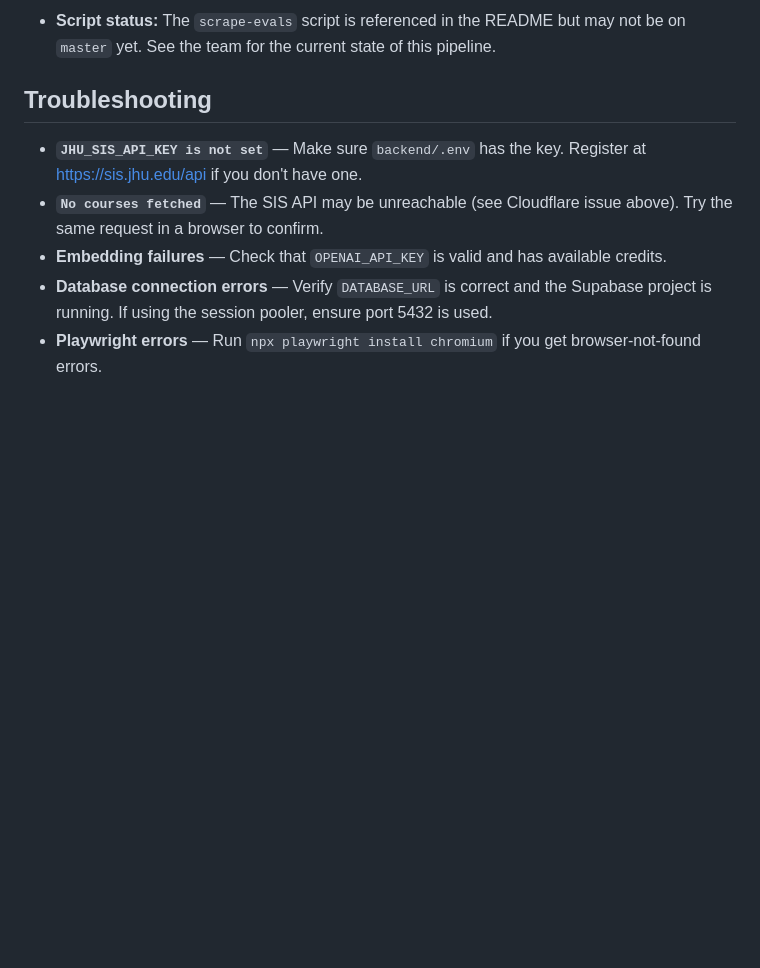
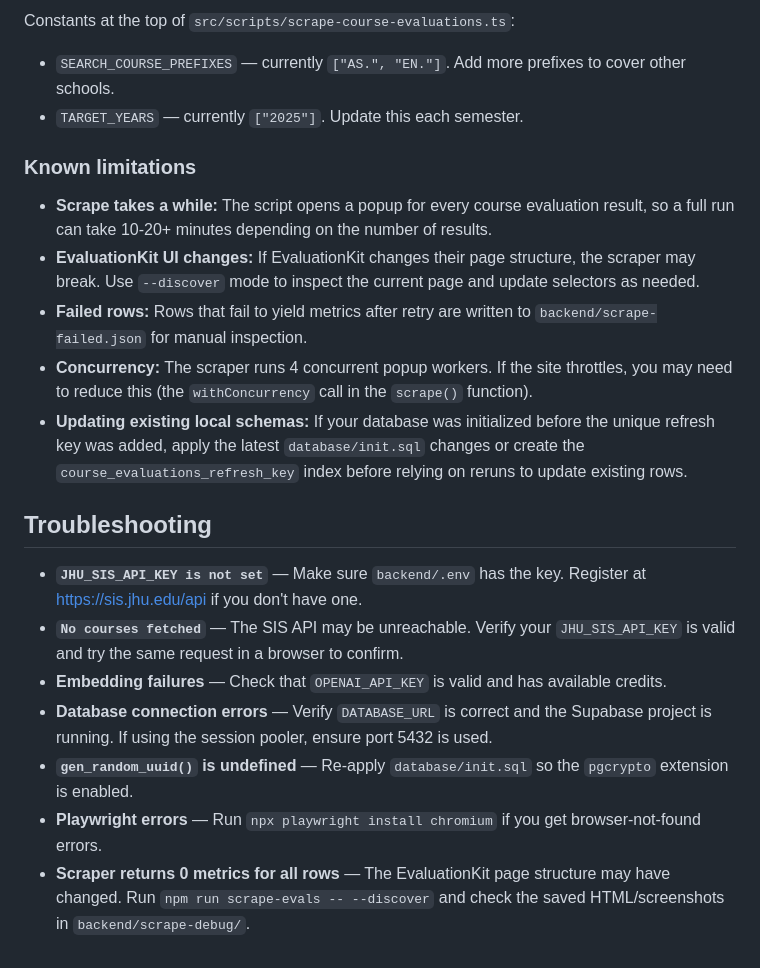
Before and after one commit to JunzheShi0702/atlas-course-assistant, a Markdown page: docs/data-refresh.md, the part around one of its changes. Drawn GitHub-style; blank space fills up the shorter version.

```diff
--- a/docs/data-refresh.md
+++ b/docs/data-refresh.md
@@ -75,10 +92,23 @@ npm run scrape-evals
 
-- **Script status:** The `scrape-evals` script is referenced in the README but may not be on `master` yet. See the team for the current state of this pipeline.
+Constants at the top of `src/scripts/scrape-course-evaluations.ts`:
+
+- `SEARCH_COURSE_PREFIXES` — currently `["AS.", "EN."]`. Add more prefixes to cover other schools.
+- `TARGET_YEARS` — currently `["2025"]`. Update this each semester.
+
+### Known limitations
+
+- **Scrape takes a while:** The script opens a popup for every course evaluation result, so a full run can take 10-20+ minutes depending on the number of results.
+- **EvaluationKit UI changes:** If EvaluationKit changes their page structure, the scraper may break. Use `--discover` mode to inspect the current page and update selectors as needed.
+- **Failed rows:** Rows that fail to yield metrics after retry are written to `backend/scrape-failed.json` for manual inspection.
+- **Concurrency:** The scraper runs 4 concurrent popup workers. If the site throttles, you may need to reduce this (the `withConcurrency` call in the `scrape()` function).
+- **Updating existing local schemas:** If your database was initialized before the unique refresh key was added, apply the latest `database/init.sql` changes or create the `course_evaluations_refresh_key` index before relying on reruns to update existing rows.
 
 ## Troubleshooting
 
 - **`JHU_SIS_API_KEY is not set`** — Make sure `backend/.env` has the key. Register at <https://sis.jhu.edu/api> if you don't have one.
-- **`No courses fetched`** — The SIS API may be unreachable (see Cloudflare issue above). Try the same request in a browser to confirm.
+- **`No courses fetched`** — The SIS API may be unreachable. Verify your `JHU_SIS_API_KEY` is valid and try the same request in a browser to confirm.
 - **Embedding failures** — Check that `OPENAI_API_KEY` is valid and has available credits.
 - **Database connection errors** — Verify `DATABASE_URL` is correct and the Supabase project is running. If using the session pooler, ensure port 5432 is used.
+- **`gen_random_uuid()` is undefined** — Re-apply `database/init.sql` so the `pgcrypto` extension is enabled.
 - **Playwright errors** — Run `npx playwright install chromium` if you get browser-not-found errors.
+- **Scraper returns 0 metrics for all rows** — The EvaluationKit page structure may have changed. Run `npm run scrape-evals -- --discover` and check the saved HTML/screenshots in `backend/scrape-debug/`.
```
Also changed, not shown: other parts of docs/data-refresh.md (+33 -16 lines).
